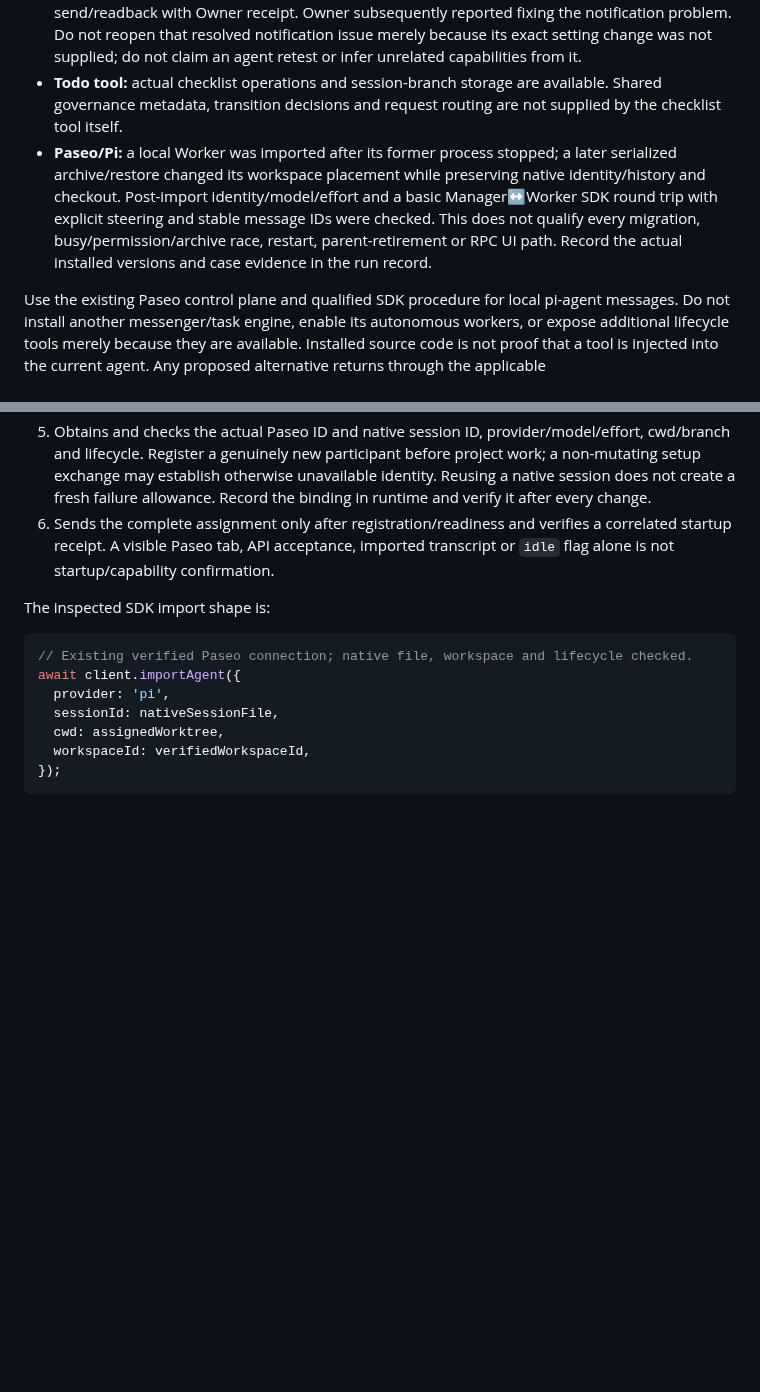
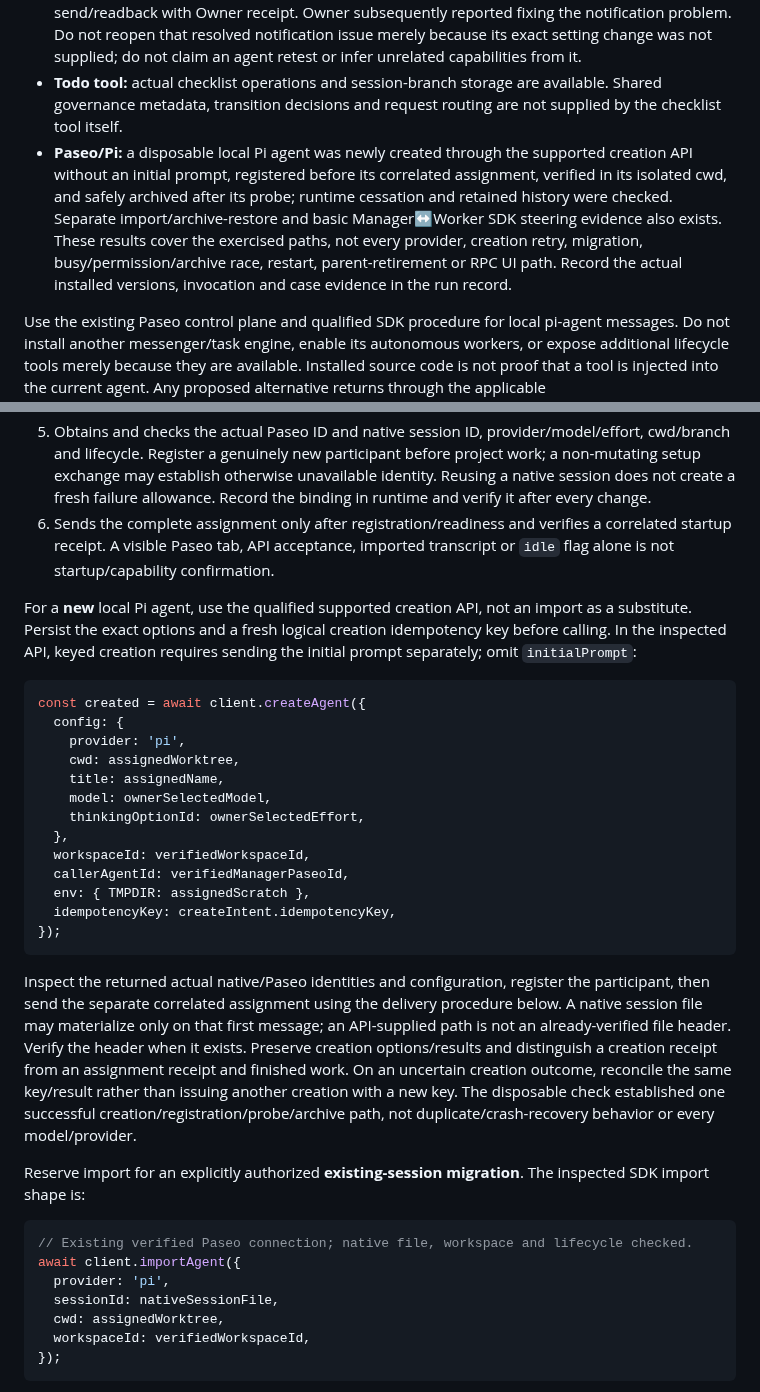
Before and after one commit to code2hack/EyeBrowse, a Markdown page: DEV.md, 2 parts joined by grey strips. Drawn GitHub-style; blank space fills up the shorter version.

Commit message:
Manager: EyeBrowse-Manager — document verified fresh Paseo creation before assignment

````diff
--- a/DEV.md
+++ b/DEV.md
@@ -54,7 +54,7 @@ Record installed versions/hashes and current results in the run/evidence record
 - **pi-phone-use:** one real guarded S20 normal PIN-unlock/relock cycle and further bounded setup use. This does not qualify every catastrophic-loss condition or make Wi-Fi continuously reachable.
 - **Feishu:** verified private Owner identity/route, daemon replies, and direct installed-SDK text send/readback with Owner receipt. Owner subsequently reported fixing the notification problem. Do not reopen that resolved notification issue merely because its exact setting change was not supplied; do not claim an agent retest or infer unrelated capabilities from it.
 - **Todo tool:** actual checklist operations and session-branch storage are available. Shared governance metadata, transition decisions and request routing are not supplied by the checklist tool itself.
-- **Paseo/Pi:** a local Worker was imported after its former process stopped; a later serialized archive/restore changed its workspace placement while preserving native identity/history and checkout. Post-import identity/model/effort and a basic Manager↔Worker SDK round trip with explicit steering and stable message IDs were checked. This does not qualify every migration, busy/permission/archive race, restart, parent-retirement or RPC UI path. Record the actual installed versions and case evidence in the run record.
+- **Paseo/Pi:** a disposable local Pi agent was newly created through the supported creation API without an initial prompt, registered before its correlated assignment, verified in its isolated cwd, and safely archived after its probe; runtime cessation and retained history were checked. Separate import/archive-restore and basic Manager↔Worker SDK steering evidence also exists. These results cover the exercised paths, not every provider, creation retry, migration, busy/permission/archive race, restart, parent-retirement or RPC UI path. Record the actual installed versions, invocation and case evidence in the run record.
 
 Use the existing Paseo control plane and qualified SDK procedure for local pi-agent messages. Do not install another messenger/task engine, enable its autonomous workers, or expose additional lifecycle tools merely because they are available. Installed source code is not proof that a tool is injected into the current agent. Any proposed alternative returns through the applicable operational/implementation authority and qualification gates.
 
@@ -99,7 +99,27 @@ Before create/import, the Manager:
 5. Obtains and checks the actual Paseo ID and native session ID, provider/model/effort, cwd/branch and lifecycle. Register a genuinely new participant before project work; a non-mutating setup exchange may establish otherwise unavailable identity. Reusing a native session does not create a fresh failure allowance. Record the binding in runtime and verify it after every change.
 6. Sends the complete assignment only after registration/readiness and verifies a correlated startup receipt. A visible Paseo tab, API acceptance, imported transcript or `idle` flag alone is not startup/capability confirmation.
 
-The inspected SDK import shape is:
+For a **new** local Pi agent, use the qualified supported creation API, not an import as a substitute. Persist the exact options and a fresh logical creation idempotency key before calling. In the inspected API, keyed creation requires sending the initial prompt separately; omit `initialPrompt`:
+
+```js
+const created = await client.createAgent({
+  config: {
+    provider: 'pi',
+    cwd: assignedWorktree,
+    title: assignedName,
+    model: ownerSelectedModel,
+    thinkingOptionId: ownerSelectedEffort,
+  },
+  workspaceId: verifiedWorkspaceId,
+  callerAgentId: verifiedManagerPaseoId,
+  env: { TMPDIR: assignedScratch },
+  idempotencyKey: createIntent.idempotencyKey,
+});
+```
+
+Inspect the returned actual native/Paseo identities and configuration, register the participant, then send the separate correlated assignment using the delivery procedure below. A native session file may materialize only on that first message; an API-supplied path is not an already-verified file header. Verify the header when it exists. Preserve creation options/results and distinguish a creation receipt from an assignment receipt and finished work. On an uncertain creation outcome, reconcile the same key/result rather than issuing another creation with a new key. The disposable check established one successful creation/registration/probe/archive path, not duplicate/crash-recovery behavior or every model/provider.
+
+Reserve import for an explicitly authorized **existing-session migration**. The inspected SDK import shape is:
 
 ```js
 // Existing verified Paseo connection; native file, workspace and lifecycle checked.
````
